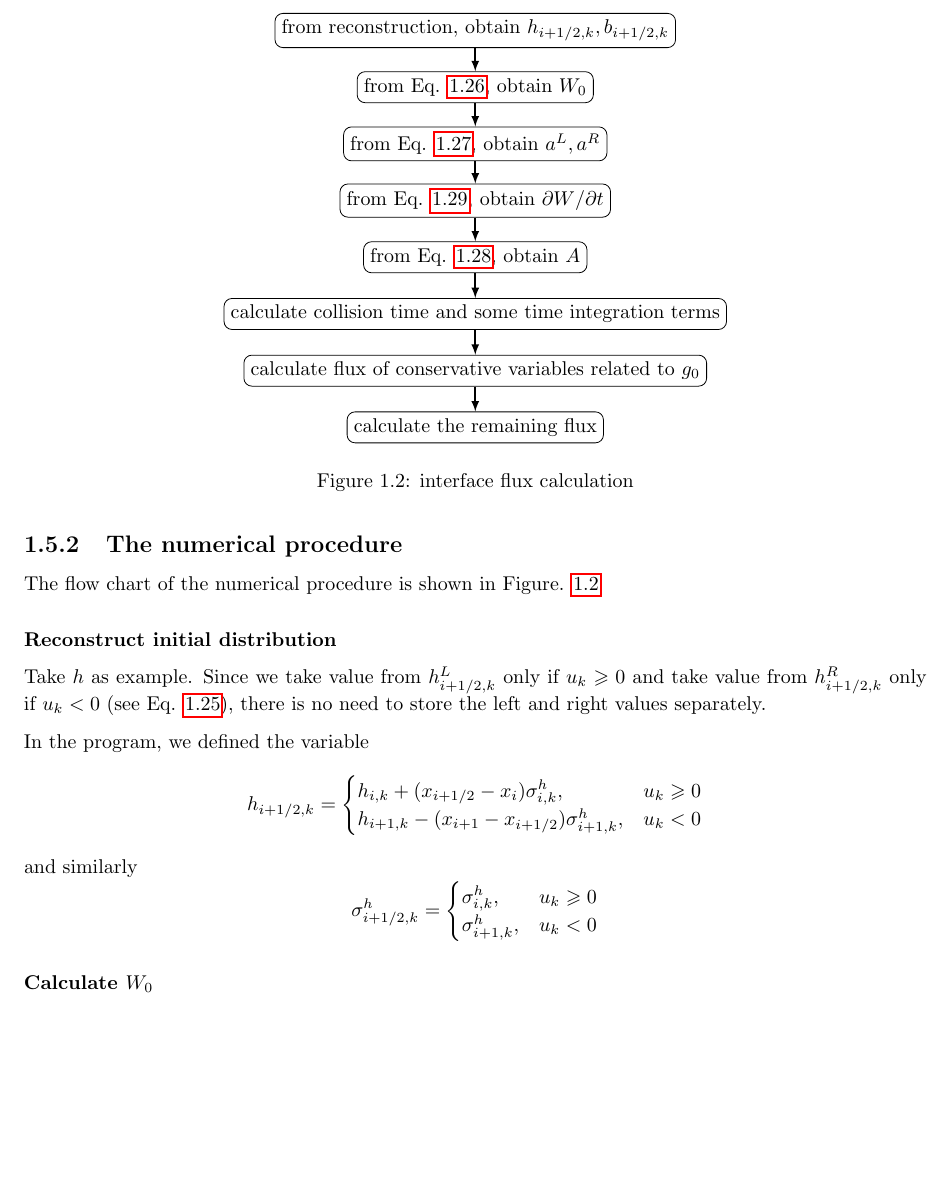
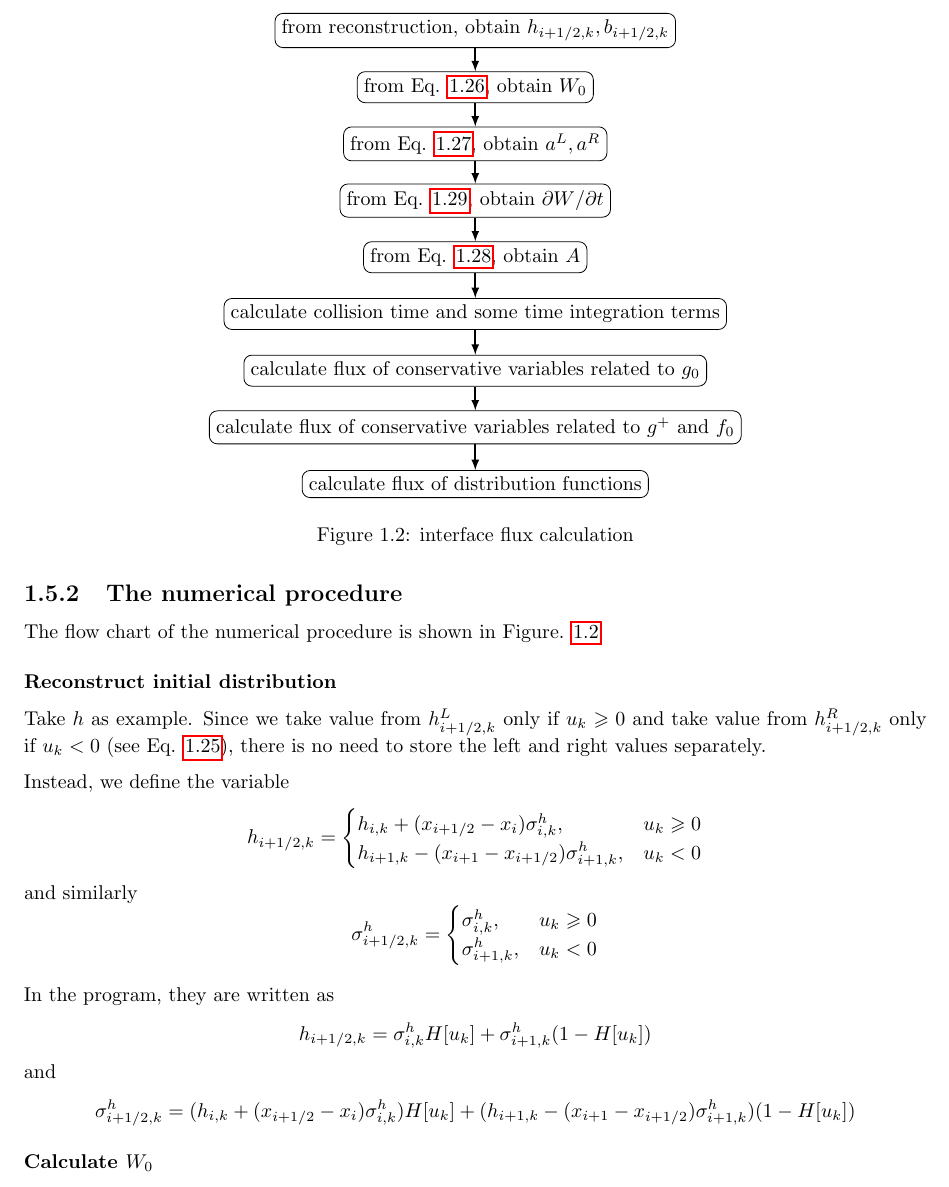
Before and after one commit to zhulianhua/UGKS, a LaTeX thesis (doc/manual.tex): part of page 10 of 27, cut so that both start at the same text, the shorter picture padded with empty space. Compiled offline with pdfLaTeX.

Commit message:
update doc. finish inner flux

```diff
--- a/doc/manual.tex
+++ b/doc/manual.tex
@@ -326,9 +326,11 @@ The flow chart of the numerical procedure is shown in Figure. \ref{pic:flux}
         (wt) edge (at);
         \path[line] node[block,below of=at] (tt) {calculate collision time and some time integration terms}
         (at) edge (tt);
-        \path[line] node[block,below of=tt] (gf) {calculate flux of conservative variables related to $g_0$}
-        (tt) edge (gf);
-        \path[line] node[block,below of=gf] (ff) {calculate the remaining flux}
+        \path[line] node[block,below of=tt] (gg) {calculate flux of conservative variables related to $g_0$}
+        (tt) edge (gg);
+        \path[line] node[block,below of=gg] (gf) {calculate flux of conservative variables related to $g^+$ and $f_0$}
+        (gg) edge (gf);
+        \path[line] node[block,below of=gf] (ff) {calculate flux of distribution functions}
         (gf) edge (ff);
     \end{tikzpicture}
     \caption{interface flux calculation}
@@ -338,10 +340,18 @@ The flow chart of the numerical procedure is shown in Figure. \ref{pic:flux}
 \subsubsection*{Reconstruct initial distribution}
 Take $h$ as example. Since we take value from $h_{i+1/2,k}^L$ only if $u_k\geqslant 0$ and take value from $h_{i+1/2,k}^R$ only if $u_k <0$ (see Eq. \ref{eq:csolution_final}), there is no need to store the left and right values separately.
 
-In the program, we defined the variable
-$$h_{i+1/2,k} = \begin{cases} h_{i,k}+(x_{i+1/2}-x_i)\sigma_{i,k}^h, & u_k \geqslant 0\\ h_{i+1,k}-(x_{i+1}-x_{i+1/2})\sigma_{i+1,k}^h, & u_k < 0\end{cases}$$
+Instead, we define the variable
+$$h_{i+1/2,k} = \begin{cases} h_{i,k}+(x_{i+1/2}-x_i)\sigma_{i,k}^h, & u_k \geqslant 0\\ h_{i+1,k}-(x_{i+1}-x_{i+1/2})\sigma_{i+1,k}^h, & u_k < 0\end{cases}
+$$
 and similarly
-$$\sigma_{i+1/2,k}^h = \begin{cases} \sigma_{i,k}^h, & u_k \geqslant 0\\ \sigma_{i+1,k}^h, & u_k < 0\end{cases}$$
+$$
+\sigma_{i+1/2,k}^h = \begin{cases} \sigma_{i,k}^h, & u_k \geqslant 0\\ \sigma_{i+1,k}^h, & u_k < 0\end{cases}
+$$
+
+In the program, they are written as
+$$h_{i+1/2,k} =\sigma_{i,k}^h H[u_k]+\sigma_{i+1,k}^h(1-H[u_k])$$
+and
+$$\sigma_{i+1/2,k}^h = (h_{i,k}+(x_{i+1/2}-x_i)\sigma_{i,k}^h)H[u_k]+(h_{i+1,k}-(x_{i+1}-x_{i+1/2})\sigma_{i+1,k}^h)(1-H[u_k])$$
 
 \subsubsection*{Calculate $W_0$}
 $W_0$ is calculated from Eq. \ref{eq:conserved_var}, with $h_k=h_{i+1/2,k}, b_k=b_{i+1/2,k}$
```
Also changed, not shown: doc/manual.pdf, doc/manual.tex (3 more changed lines), 1 other file.
